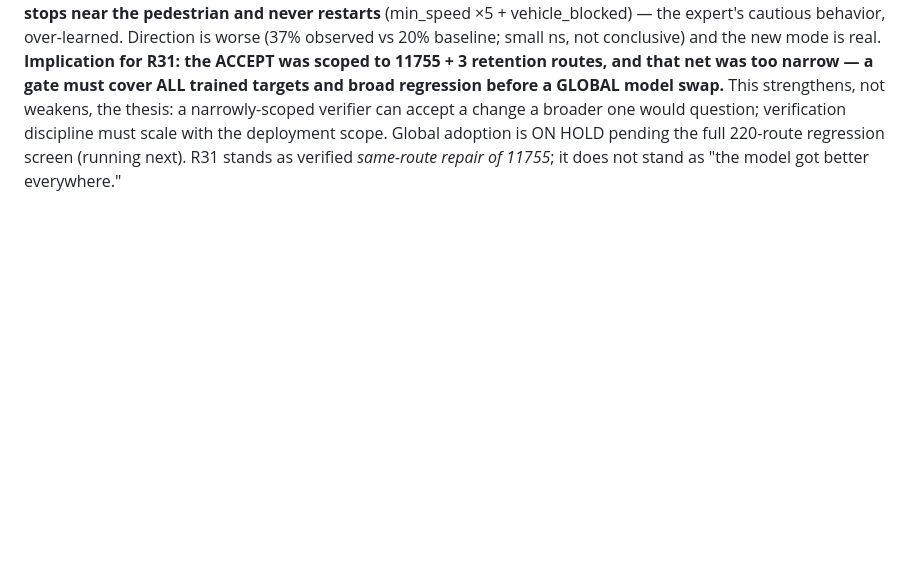
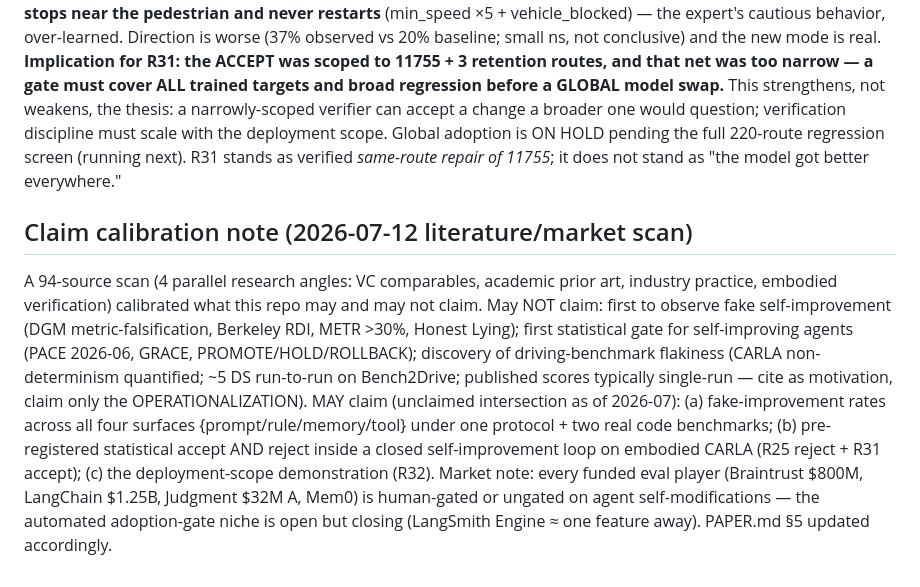
Before and after one commit to lloitesa013/agent-reliability-bench, a Markdown page: RESULTS.md, the part around the change. Rendered like a GitHub page; blank space fills up the shorter version.

```diff
--- a/RESULTS.md
+++ b/RESULTS.md
@@ -655,3 +655,17 @@ GLOBAL model swap.** This strengthens, not weakens, the thesis: a narrowly-scope
 change a broader one would question; verification discipline must scale with the deployment scope. Global
 adoption is ON HOLD pending the full 220-route regression screen (running next). R31 stands as verified
 *same-route repair of 11755*; it does not stand as "the model got better everywhere."
+
+## Claim calibration note (2026-07-12 literature/market scan)
+A 94-source scan (4 parallel research angles: VC comparables, academic prior art, industry practice,
+embodied verification) calibrated what this repo may and may not claim. May NOT claim: first to observe
+fake self-improvement (DGM metric-falsification, Berkeley RDI, METR >30%, Honest Lying); first statistical
+gate for self-improving agents (PACE 2026-06, GRACE, PROMOTE/HOLD/ROLLBACK); discovery of driving-benchmark
+flakiness (CARLA non-determinism quantified; ~5 DS run-to-run on Bench2Drive; published scores typically
+single-run — cite as motivation, claim only the OPERATIONALIZATION). MAY claim (unclaimed intersection as
+of 2026-07): (a) fake-improvement rates across all four surfaces {prompt/rule/memory/tool} under one
+protocol + two real code benchmarks; (b) pre-registered statistical accept AND reject inside a closed
+self-improvement loop on embodied CARLA (R25 reject + R31 accept); (c) the deployment-scope demonstration
+(R32). Market note: every funded eval player (Braintrust $800M, LangChain $1.25B, Judgment $32M A, Mem0)
+is human-gated or ungated on agent self-modifications — the automated adoption-gate niche is open but
+closing (LangSmith Engine ≈ one feature away). PAPER.md §5 updated accordingly.
```
Also changed, not shown: PAPER.md (+20 -8 lines).
